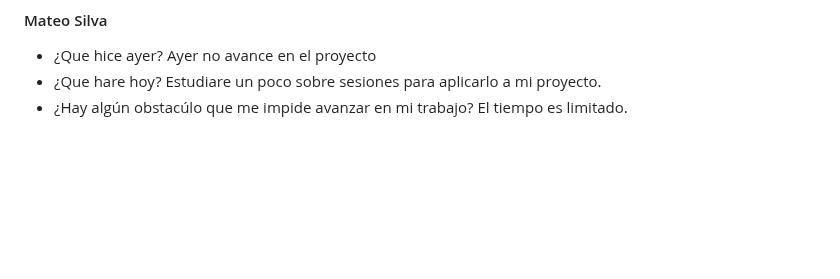
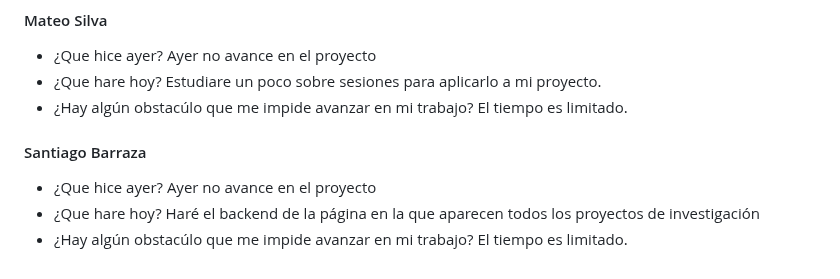
Before and after one commit to JuanJoDiaz19/CRM-filantropia-Icesi, a Markdown page: daily-reports.md, the part around the change. Rendered like a GitHub page; blank space fills up the shorter version.

Commit message:
daily: Santiago Barraza 8/10/2023

```diff
--- a/daily-reports.md
+++ b/daily-reports.md
@@ -458,3 +458,11 @@ El tiempo que le tengo que dedicar a otras materias
   Estudiare un poco sobre sesiones para aplicarlo a mi proyecto.
 * ¿Hay algún obstacúlo que me impide avanzar en mi trabajo?
   El tiempo es limitado.
+
+#### Santiago Barraza
+* ¿Que hice ayer?
+  Ayer no avance en el proyecto
+* ¿Que hare hoy?
+  Haré el backend de la página en la que aparecen todos los proyectos de investigación
+* ¿Hay algún obstacúlo que me impide avanzar en mi trabajo?
+  El tiempo es limitado.
```
